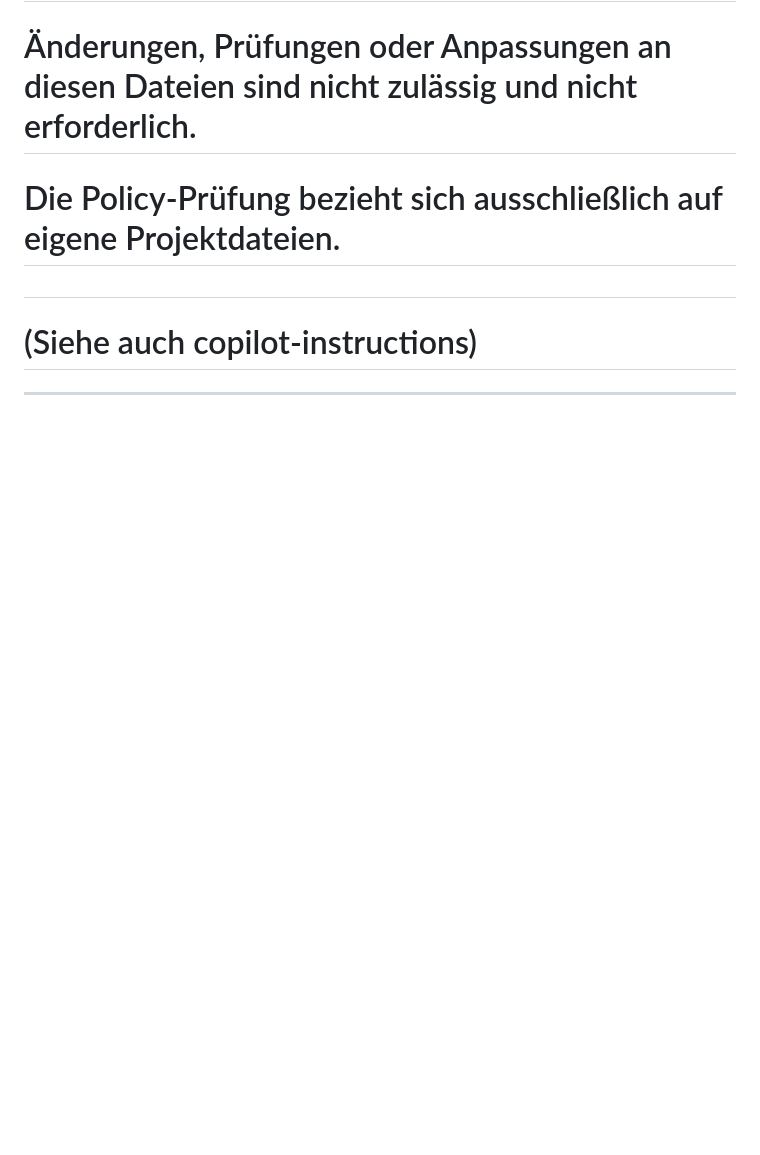
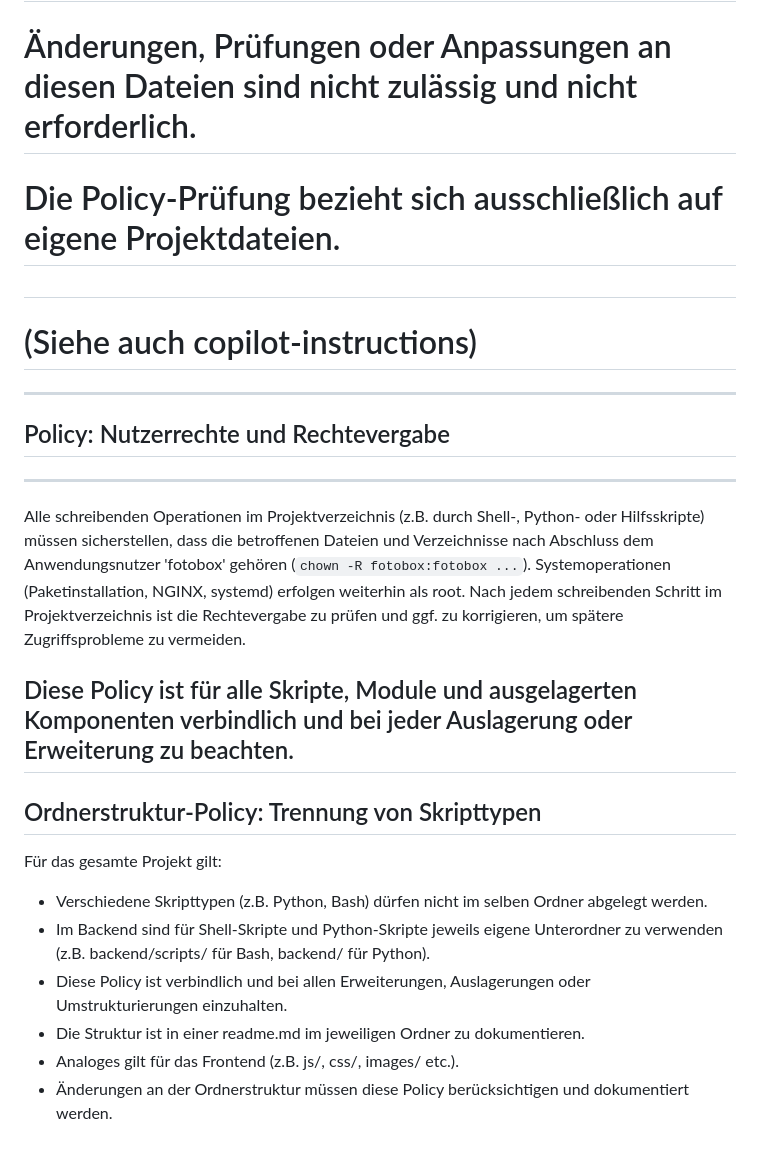
Before and after one commit to DirkGoetze/MyFotoBox, a Markdown page: DOKUMENTATIONSSTANDARD.md, the part around the change. Rendered like a GitHub page; blank space fills up the shorter version.

Commit message:
feat: Ergänze Richtlinien zu Nutzerrechten und Ordnerstruktur in Dokumentationsstandard; verbessere allgemeine Vorgaben für Skripte

```diff
--- a/DOKUMENTATIONSSTANDARD.md
+++ b/DOKUMENTATIONSSTANDARD.md
@@ -85,3 +85,22 @@ Beispiel-Funktionen siehe install_fotobox.sh.
 #
 # (Siehe auch copilot-instructions)
 -------------------------------------------------------------------------------
+
+## Policy: Nutzerrechte und Rechtevergabe
+
+-------------------------------------------------------------------------------
+Alle schreibenden Operationen im Projektverzeichnis (z.B. durch Shell-, Python- oder Hilfsskripte) müssen sicherstellen, dass die betroffenen Dateien und Verzeichnisse nach Abschluss dem Anwendungsnutzer 'fotobox' gehören (`chown -R fotobox:fotobox ...`). Systemoperationen (Paketinstallation, NGINX, systemd) erfolgen weiterhin als root. Nach jedem schreibenden Schritt im Projektverzeichnis ist die Rechtevergabe zu prüfen und ggf. zu korrigieren, um spätere Zugriffsprobleme zu vermeiden.
+
+Diese Policy ist für alle Skripte, Module und ausgelagerten Komponenten verbindlich und bei jeder Auslagerung oder Erweiterung zu beachten.
+-------------------------------------------------------------------------------
+
+## Ordnerstruktur-Policy: Trennung von Skripttypen
+
+Für das gesamte Projekt gilt:
+
+- Verschiedene Skripttypen (z.B. Python, Bash) dürfen nicht im selben Ordner abgelegt werden.
+- Im Backend sind für Shell-Skripte und Python-Skripte jeweils eigene Unterordner zu verwenden (z.B. backend/scripts/ für Bash, backend/ für Python).
+- Diese Policy ist verbindlich und bei allen Erweiterungen, Auslagerungen oder Umstrukturierungen einzuhalten.
+- Die Struktur ist in einer readme.md im jeweiligen Ordner zu dokumentieren.
+- Analoges gilt für das Frontend (z.B. js/, css/, images/ etc.).
+- Änderungen an der Ordnerstruktur müssen diese Policy berücksichtigen und dokumentiert werden.
```
Also changed, not shown: copilot-instructions.md (added, +63 -0 lines).
